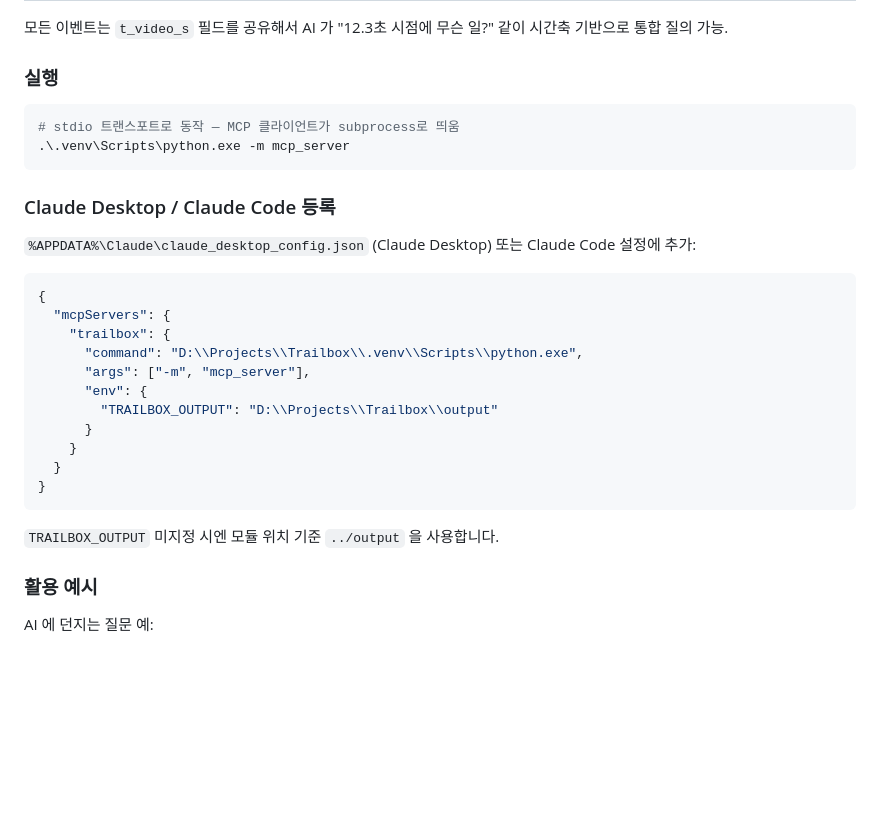
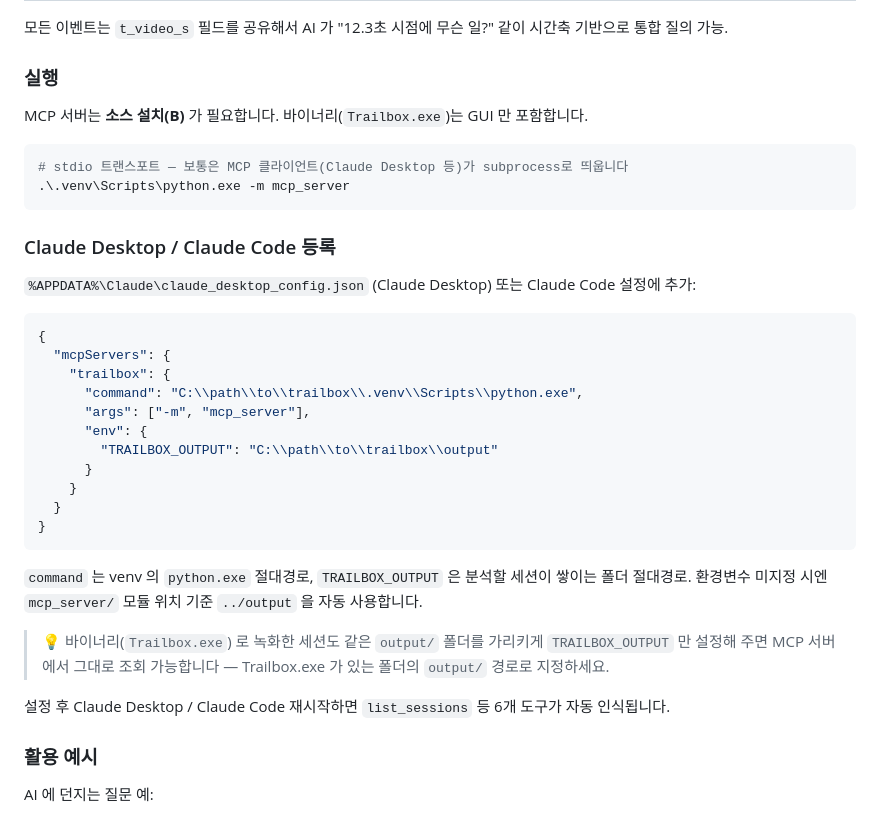
Before and after one commit to hgkim0105/trailbox, a Markdown page: README.md, the part around one of its changes. Rendered like a GitHub page; blank space fills up the shorter version.

````diff
--- a/README.md
+++ b/README.md
@@ -139,8 +168,10 @@ mcp_server/
 
 ### 실행
 
+MCP 서버는 **소스 설치(B)** 가 필요합니다. 바이너리(`Trailbox.exe`)는 GUI 만 포함합니다.
+
 ```powershell
-# stdio 트랜스포트로 동작 — MCP 클라이언트가 subprocess로 띄움
+# stdio 트랜스포트 — 보통은 MCP 클라이언트(Claude Desktop 등)가 subprocess로 띄웁니다
 .\.venv\Scripts\python.exe -m mcp_server
 ```
 
@@ -152,17 +183,21 @@ mcp_server/
 {
   "mcpServers": {
     "trailbox": {
-      "command": "D:\\Projects\\Trailbox\\.venv\\Scripts\\python.exe",
+      "command": "C:\\path\\to\\trailbox\\.venv\\Scripts\\python.exe",
       "args": ["-m", "mcp_server"],
       "env": {
-        "TRAILBOX_OUTPUT": "D:\\Projects\\Trailbox\\output"
+        "TRAILBOX_OUTPUT": "C:\\path\\to\\trailbox\\output"
       }
     }
   }
 }
 ```
 
-`TRAILBOX_OUTPUT` 미지정 시엔 모듈 위치 기준 `../output` 을 사용합니다.
+`command` 는 venv 의 `python.exe` 절대경로, `TRAILBOX_OUTPUT` 은 분석할 세션이 쌓이는 폴더 절대경로. 환경변수 미지정 시엔 `mcp_server/` 모듈 위치 기준 `../output` 을 자동 사용합니다.
+
+> 💡 바이너리(`Trailbox.exe`) 로 녹화한 세션도 같은 `output/` 폴더를 가리키게 `TRAILBOX_OUTPUT` 만 설정해 주면 MCP 서버에서 그대로 조회 가능합니다 — Trailbox.exe 가 있는 폴더의 `output/` 경로로 지정하세요.
+
+설정 후 Claude Desktop / Claude Code 재시작하면 `list_sessions` 등 6개 도구가 자동 인식됩니다.
 
 ### 활용 예시
 
````
Also changed, not shown: other parts of README.md (+33 -4 lines).
